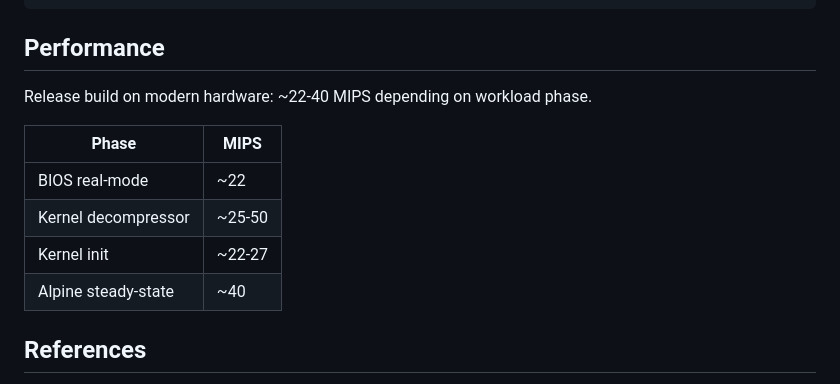
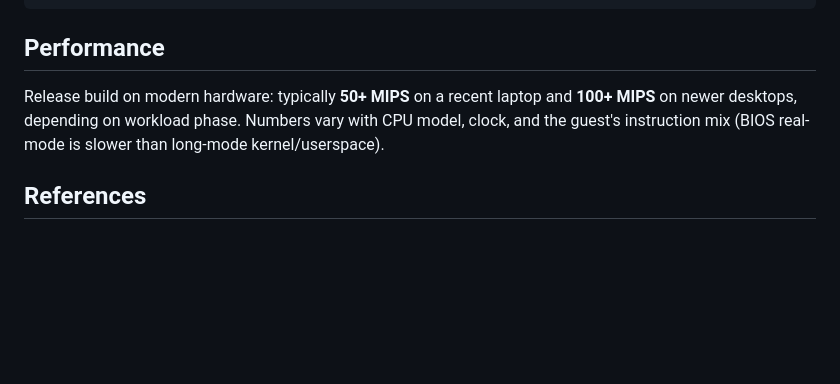
Before and after one commit to r3bb1t/rusty_box, a Markdown page: README.md, the part around the change. Rendered like a GitHub page; blank space fills up the shorter version.

Commit message:
README: refresh stale performance numbers
Old table claimed ~22-40 MIPS phase-by-phase. Current baseline on a
recent laptop is 50+ MIPS, and 100+ MIPS on newer desktops. Replaced
the table with a one-paragraph note that tracks orders of magnitude
without nailing down stale per-phase figures (which drift with every
performance fix).

Co-Authored-By: Claude Opus 4.7 (1M context) <noreply@anthropic.com>

```diff
--- a/README.md
+++ b/README.md
@@ -137,14 +137,7 @@ cd rusty_box_decoder && cargo +nightly fuzz run fuzz_target_1
 
 ## Performance
 
-Release build on modern hardware: ~22-40 MIPS depending on workload phase.
-
-| Phase | MIPS |
-|-------|------|
-| BIOS real-mode | ~22 |
-| Kernel decompressor | ~25-50 |
-| Kernel init | ~22-27 |
-| Alpine steady-state | ~40 |
+Release build on modern hardware: typically **50+ MIPS** on a recent laptop and **100+ MIPS** on newer desktops, depending on workload phase. Numbers vary with CPU model, clock, and the guest's instruction mix (BIOS real-mode is slower than long-mode kernel/userspace).
 
 ## References
 
```
